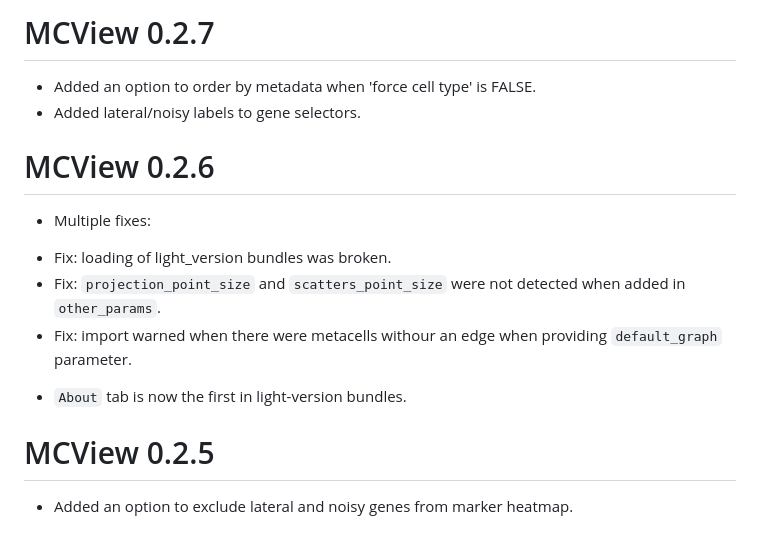
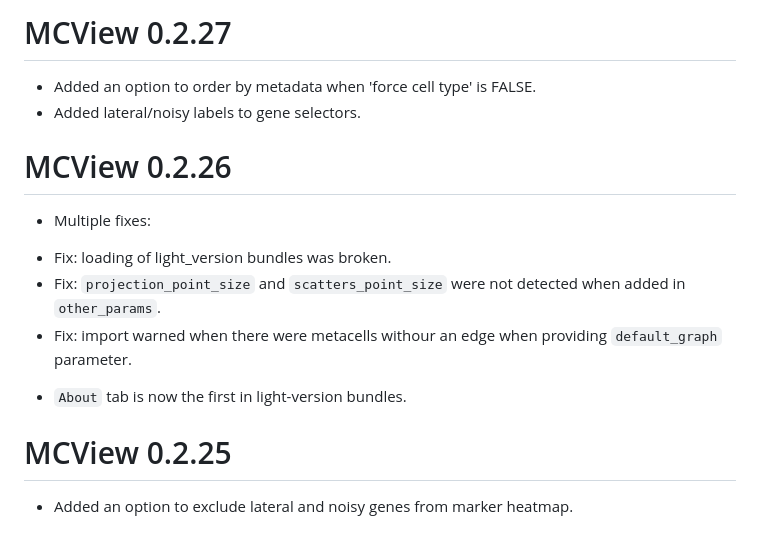
Before and after one commit to tanaylab/MCView, a Markdown page: NEWS.md, the part around the change. Rendered like a GitHub page.

```diff
--- a/NEWS.md
+++ b/NEWS.md
@@ -1,9 +1,9 @@
-# MCView 0.2.7
+# MCView 0.2.27
 
 * Added an option to order by metadata when 'force cell type' is FALSE.
 * Added lateral/noisy labels to gene selectors.
 
-# MCView 0.2.6
+# MCView 0.2.26
 
 * Multiple fixes:
 - Fix: loading of light_version bundles was broken.
@@ -12,7 +12,7 @@
 
 * `About` tab is now the first in light-version bundles.
 
-# MCView 0.2.5
+# MCView 0.2.25
 
 * Added an option to exclude lateral and noisy genes from marker heatmap.
 
```
